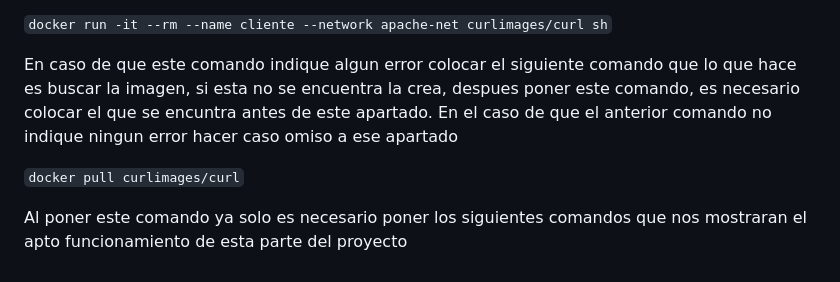
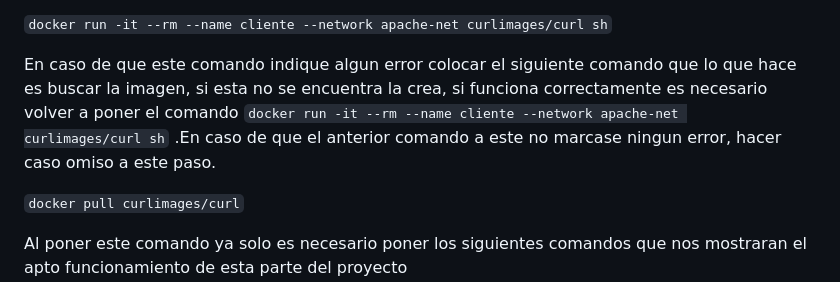
Before and after one commit to Obed-Alejandro-Loera-Quiroz/Proyecto-Final-Redes, a Markdown page: README.md, the part around the change. GitHub-like rendering.

```diff
--- a/README.md
+++ b/README.md
@@ -98,7 +98,7 @@ Con esto, ya tenemos el contenedor incial para los host virtuales mediante apach
 
 `docker run -it --rm --name cliente --network apache-net curlimages/curl sh`
 
-En caso de que este comando indique algun error colocar el siguiente comando que lo que hace es buscar la imagen, si esta no se encuentra la crea, despues poner este comando, es necesario colocar el que se encuntra antes de este apartado. En el caso de que el anterior comando no indique ningun error hacer caso omiso a ese apartado
+En caso de que este comando indique algun error colocar el siguiente comando que lo que hace es buscar la imagen, si esta no se encuentra la crea, si funciona correctamente es necesario volver a poner el comando `docker run -it --rm --name cliente --network apache-net curlimages/curl sh` .En caso de que el anterior comando a este no marcase ningun error, hacer caso omiso a este paso.
 
 `docker pull curlimages/curl`
 
```
